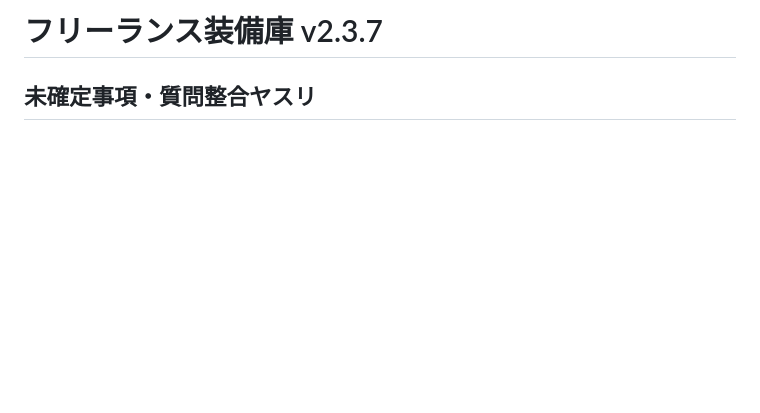
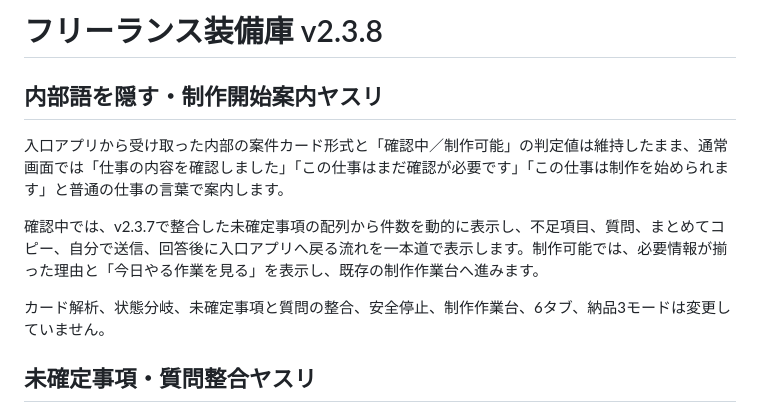
Before and after one commit to Hiderock61/freelance-, a Markdown page: README.md, the part around the change. Drawn GitHub-style; blank space fills up the shorter version.

Commit message:
READMEをフリーランス装備庫 v2.3.8へ更新

```diff
--- a/README.md
+++ b/README.md
@@ -1,4 +1,12 @@
-# フリーランス装備庫 v2.3.7
+# フリーランス装備庫 v2.3.8
+
+## 内部語を隠す・制作開始案内ヤスリ
+
+入口アプリから受け取った内部の案件カード形式と「確認中／制作可能」の判定値は維持したまま、通常画面では「仕事の内容を確認しました」「この仕事はまだ確認が必要です」「この仕事は制作を始められます」と普通の仕事の言葉で案内します。
+
+確認中では、v2.3.7で整合した未確定事項の配列から件数を動的に表示し、不足項目、質問、まとめてコピー、自分で送信、回答後に入口アプリへ戻る流れを一本道で表示します。制作可能では、必要情報が揃った理由と「今日やる作業を見る」を表示し、既存の制作作業台へ進みます。
+
+カード解析、状態分岐、未確定事項と質問の整合、安全停止、制作作業台、6タブ、納品3モードは変更していません。
 
 ## 未確定事項・質問整合ヤスリ
 
```
